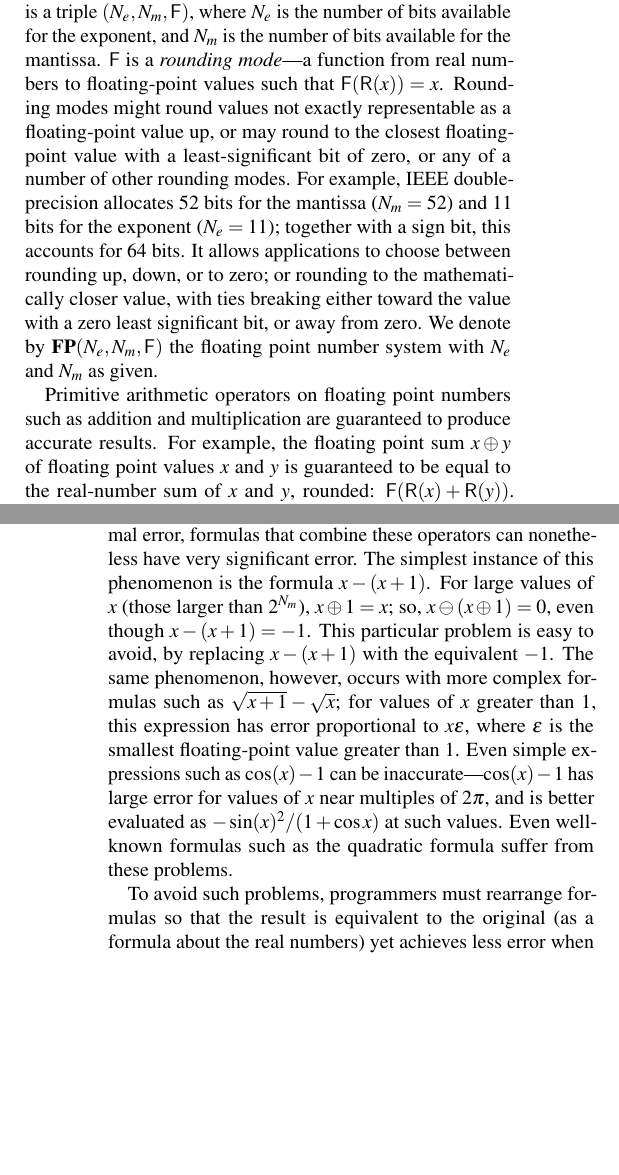
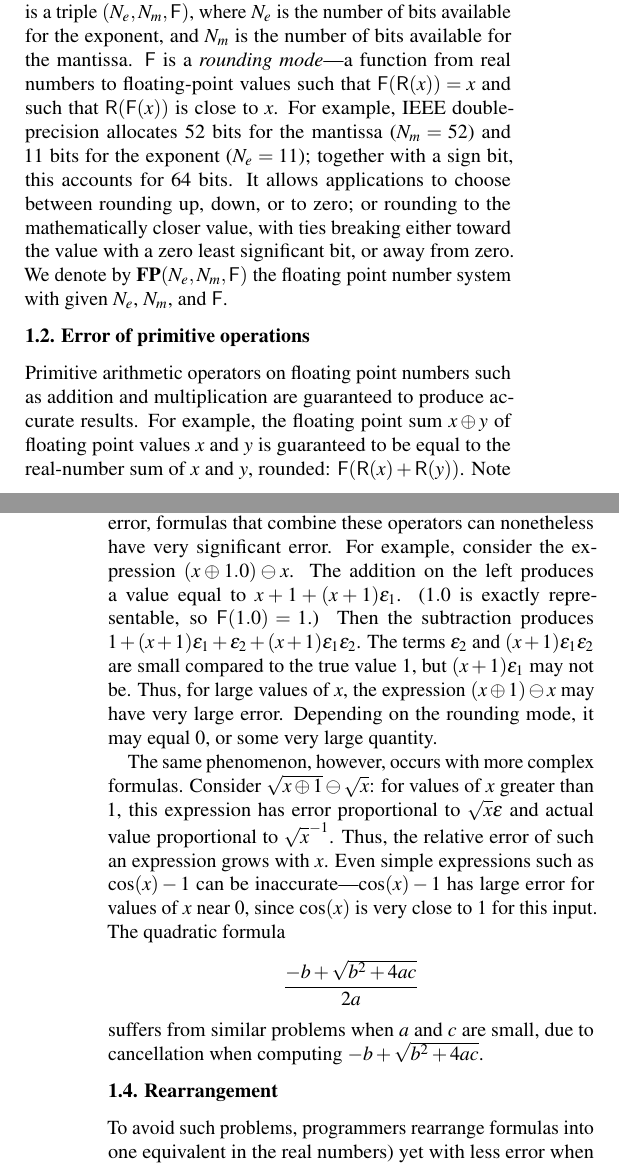
Before and after one commit to herbie-fp/herbie, a LaTeX document (asplos15/paper.tex, which reads asplos15/background.tex): two parts of the columns of pages 1 and 2 of 5, joined at a grey line, cut so that both start at the same text, the shorter picture padded with empty space. Compiled offline with pdfLaTeX; a LaTeX package or settings file that is missing is left out.

Commit message:
Pass on background.

```diff
--- a/asplos15/background.tex
+++ b/asplos15/background.tex
@@ -44,12 +45,8 @@ The floating point number system is a triple $(N_e, N_m, \F)$,
   and $N_m$ is the number of bits available for the mantissa.
 $\F$ is a \emph{rounding mode}---%
   a function from real numbers to floating-point values
-  such that $\F(\R(x)) = x$.
-Rounding modes might round values
-  not exactly representable as a floating-point value
-  up, or may round to the closest floating-point value
-  with a least-significant bit of zero,
-  or any of a number of other rounding modes.
+  such that $\F(\R(x)) = x$
+  and such that $\R(\F(x))$ is close to $x$.
 For example, IEEE double-precision allocates
   52 bits for the mantissa ($N_m = 52$)
   and 11 bits for the exponent ($N_e = 11$);
@@ -59,7 +56,9 @@ It allows applications to choose between rounding up, down, or to zero;
   either toward the value with a zero least significant bit,
   or away from zero.
 We denote by $\mathbf{FP}(N_e, N_m, \F)$
-  the floating point number system with $N_e$ and $N_m$ as given.
+  the floating point number system with given $N_e$, $N_m$, and $\F$.
+
+\subsection{Error of primitive operations}
 
 Primitive arithmetic operators on floating point numbers
   such as addition and multiplication
@@ -68,4 +67,4 @@ For example, the floating point sum
   $x \oplus y$ of floating point values $x$ and $y$
   is guaranteed to be equal to the real-number sum
   of $x$ and $y$, rounded: $\F(\R(x) + \R(y))$.
-Operators such as exponentiation, and trigonometric functions
+Note that this guarantees that floating point addition
@@ -83,27 +106,38 @@ $u$ is typically less than 8; that is,
 Even though primitive floating-point operations have minimal error,
   formulas that combine these operators can nonetheless
   have very significant error.
-The simplest instance of this phenomenon is the formula $x - (x + 1)$.
-For large values of $x$ (those larger than $2^{N_m}$), $x \oplus 1 = x$;
-  so, $x \ominus (x \oplus 1) = 0$, even though $x - (x + 1) = -1$.
-This particular problem is easy to avoid, by replacing $x - (x + 1)$
-  with the equivalent $-1$.
-The same phenomenon, however, occurs with more complex formulas
-  such as $\sqrt{x+1} - \sqrt{x}$;
+For example, consider the expression $(x \oplus 1.0) \ominus x$.
+The addition on the left produces a value equal to
+  $x + 1 + (x + 1)\epsilon_1$.
+($1.0$ is exactly representable, so $\F(1.0) = 1$.)
+Then the subtraction produces
+  $1 + (x + 1) \epsilon_1 + \epsilon_2  + (x + 1) \epsilon_1 \epsilon_2$.
+The terms $\epsilon_2$ and $(x+1)\epsilon_1\epsilon_2$ are small
+  compared to the true value $1$,
+  but $(x + 1) \epsilon_1$ may not be.
+Thus, for large values of $x$,
+  the expression $(x \oplus 1) \ominus x$ may have very large error.
+Depending on the rounding mode, it may equal $0$,
+  or some very large quantity.
+
+The same phenomenon, however, occurs with more complex formulas.
+Consider $\sqrt{x \oplus 1} \ominus \sqrt{x}$:
   for values of $x$ greater than 1, this expression
-  has error proportional to $x \epsilon$,
-  where $\epsilon$ is the smallest floating-point value
-  greater than $1$.
+  has error proportional to $\sqrt{x} \epsilon$
+  and actual value proportional to $\sqrt{x}^{-1}$.
+Thus, the relative error of such an expression grows with $x$.
 Even simple expressions such as $\cos(x) - 1$ can be inaccurate---%
-  $\cos(x) - 1$ has large error for values of $x$ near multiples of $2\pi$,
-  and is better evaluated as $-\sin(x)^2 / (1 + \cos x)$ at such values.
-Even well-known formulas such as the quadratic formula
-  suffer from these problems.
+  $\cos(x) - 1$ has large error for values of $x$ near 0,
+  since $\cos(x)$ is very close to $1$ for this input.
+The quadratic formula \[\frac{-b + \sqrt{b^2 + 4 a c}}{2 a}\]
+  suffers from similar problems when $a$ and $c$ are small,
+  due to cancellation when computing $-b + \sqrt{b^2 + 4 a c}$.
 
-To avoid such problems, programmers must rearrange formulas
-  so that the result is equivalent to the original
-  (as a formula about the real numbers)
-  yet achieves less error when evaluated
+\subsection{Rearrangement}
+
+To avoid such problems, programmers rearrange formulas
+  into one equivalent in the real numbers)
+  yet with less error when evaluated
   with floating-point values and operators.
 This rearrangement relies on identities
   true of real-number formulas yet false on floating-point numbers.
```
Also changed, not shown: asplos15/background.tex (83 more changed lines).
